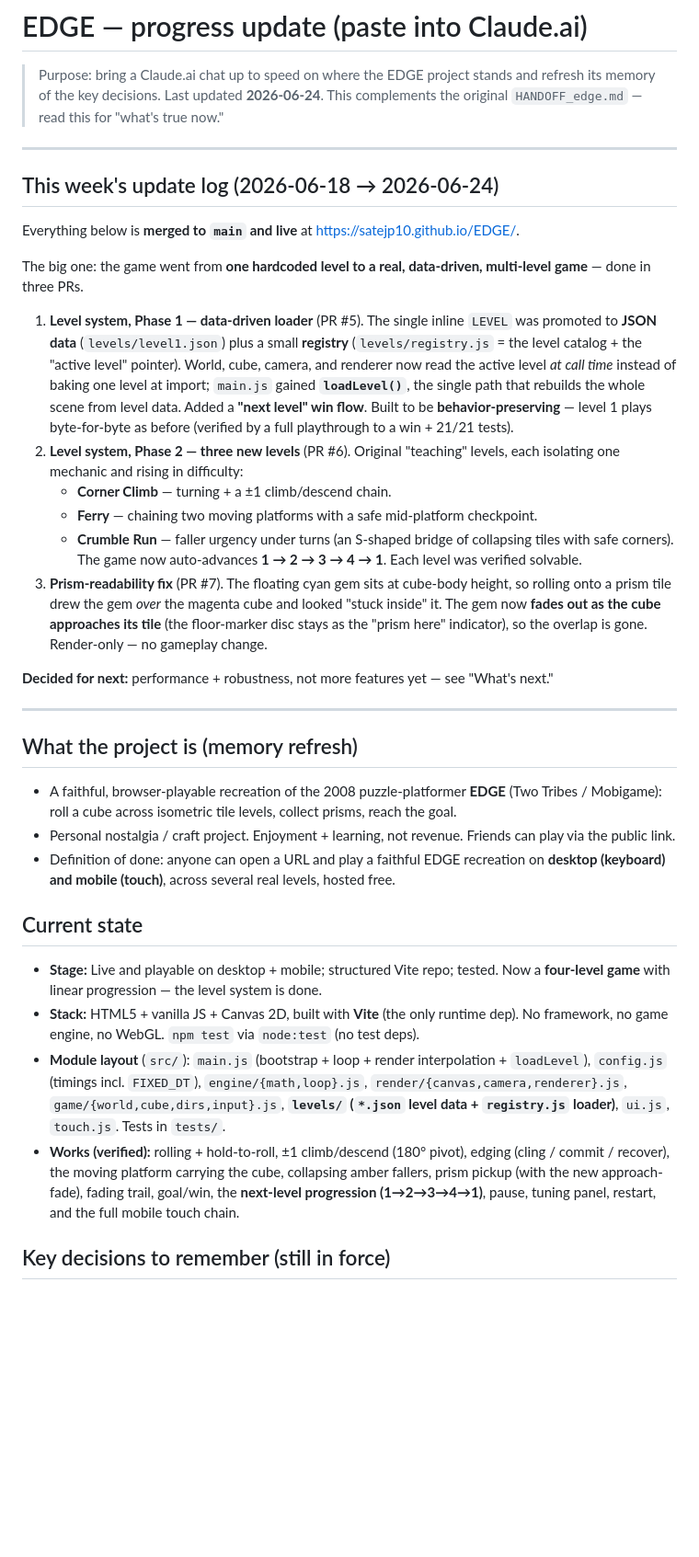
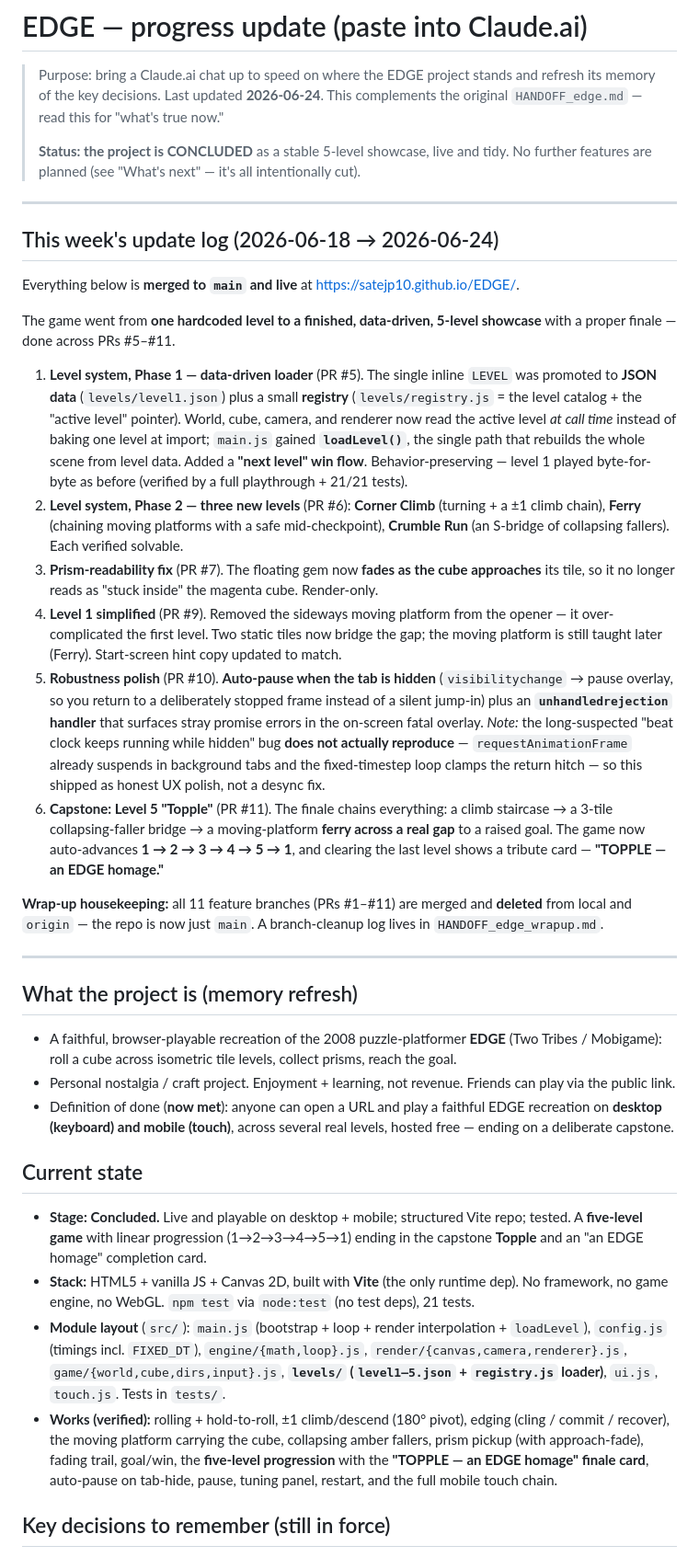
Before and after one commit to Satejp10/EDGE, a Markdown page: PROGRESS_for_claude.md, the part around one of its changes. Shown at 92% size. GitHub-like rendering; blank space fills up the shorter version.

Commit message:
Refresh PROGRESS_for_claude.md for the 5-level conclusion
Bring the paste-into-claude.ai status doc up to date with the project's
conclusion: adds the three closing PRs (#9 Level 1 simplified, #10
robustness polish, #11 capstone "Topple"), flips Current State to a
five-level concluded showcase ending in the "an EDGE homage" card, and
rewrites What's Next to mark render split / faithful stages / TypeScript /
perf as intentionally cut.

Co-Authored-By: Claude Opus 4.8 <noreply@anthropic.com>

```diff
--- a/PROGRESS_for_claude.md
+++ b/PROGRESS_for_claude.md
@@ -3,6 +3,9 @@
 > Purpose: bring a Claude.ai chat up to speed on where the EDGE project stands and
 > refresh its memory of the key decisions. Last updated **2026-06-24**.
 > This complements the original `HANDOFF_edge.md` — read this for "what's true now."
+>
+> **Status: the project is CONCLUDED** as a stable 5-level showcase, live and tidy.
+> No further features are planned (see "What's next" — it's all intentionally cut).
 
 ---
 
@@ -10,31 +13,39 @@
 
 Everything below is **merged to `main` and live** at https://satejp10.github.io/EDGE/.
 
-The big one: the game went from **one hardcoded level to a real, data-driven, multi-level
-game** — done in three PRs.
+The game went from **one hardcoded level to a finished, data-driven, 5-level showcase**
+with a proper finale — done across PRs #5–#11.
 
 1. **Level system, Phase 1 — data-driven loader** (PR #5). The single inline `LEVEL` was
    promoted to **JSON data** (`levels/level1.json`) plus a small **registry**
    (`levels/registry.js` = the level catalog + the "active level" pointer). World, cube,
    camera, and renderer now read the active level *at call time* instead of baking one
    level at import; `main.js` gained **`loadLevel()`**, the single path that rebuilds the
-   whole scene from level data. Added a **"next level" win flow**. Built to be
-   **behavior-preserving** — level 1 plays byte-for-byte as before (verified by a full
-   playthrough to a win + 21/21 tests).
-2. **Level system, Phase 2 — three new levels** (PR #6). Original "teaching" levels, each
-   isolating one mechanic and rising in difficulty:
-   - **Corner Climb** — turning + a ±1 climb/descend chain.
-   - **Ferry** — chaining two moving platforms with a safe mid-platform checkpoint.
-   - **Crumble Run** — faller urgency under turns (an S-shaped bridge of collapsing tiles
-     with safe corners).
-   The game now auto-advances **1 → 2 → 3 → 4 → 1**. Each level was verified solvable.
-3. **Prism-readability fix** (PR #7). The floating cyan gem sits at cube-body height, so
-   rolling onto a prism tile drew the gem *over* the magenta cube and looked "stuck
-   inside" it. The gem now **fades out as the cube approaches its tile** (the floor-marker
-   disc stays as the "prism here" indicator), so the overlap is gone. Render-only — no
-   gameplay change.
+   whole scene from level data. Added a **"next level" win flow**. Behavior-preserving —
+   level 1 played byte-for-byte as before (verified by a full playthrough + 21/21 tests).
+2. **Level system, Phase 2 — three new levels** (PR #6): **Corner Climb** (turning + a ±1
+   climb chain), **Ferry** (chaining moving platforms with a safe mid-checkpoint),
+   **Crumble Run** (an S-bridge of collapsing fallers). Each verified solvable.
+3. **Prism-readability fix** (PR #7). The floating gem now **fades as the cube approaches**
+   its tile, so it no longer reads as "stuck inside" the magenta cube. Render-only.
+4. **Level 1 simplified** (PR #9). Removed the sideways moving platform from the opener —
+   it over-complicated the first level. Two static tiles now bridge the gap; the moving
+   platform is still taught later (Ferry). Start-screen hint copy updated to match.
+5. **Robustness polish** (PR #10). **Auto-pause when the tab is hidden** (`visibilitychange`
+   → pause overlay, so you return to a deliberately stopped frame instead of a silent
+   jump-in) plus an **`unhandledrejection` handler** that surfaces stray promise errors in
+   the on-screen fatal overlay. *Note:* the long-suspected "beat clock keeps running while
+   hidden" bug **does not actually reproduce** — `requestAnimationFrame` already suspends in
+   background tabs and the fixed-timestep loop clamps the return hitch — so this shipped as
+   honest UX polish, not a desync fix.
+6. **Capstone: Level 5 "Topple"** (PR #11). The finale chains everything: a climb staircase
+   → a 3-tile collapsing-faller bridge → a moving-platform **ferry across a real gap** to a
+   raised goal. The game now auto-advances **1 → 2 → 3 → 4 → 5 → 1**, and clearing the last
+   level shows a tribute card — **"TOPPLE — an EDGE homage."**
 
-**Decided for next:** performance + robustness, not more features yet — see "What's next."
+**Wrap-up housekeeping:** all 11 feature branches (PRs #1–#11) are merged and **deleted**
+from local and `origin` — the repo is now just `main`. A branch-cleanup log lives in
+`HANDOFF_edge_wrapup.md`.
 
 ---
 
@@ -45,25 +56,27 @@ game** — done in three PRs.
   reach the goal.
 - Personal nostalgia / craft project. Enjoyment + learning, not revenue. Friends can
   play via the public link.
-- Definition of done: anyone can open a URL and play a faithful EDGE recreation on
-  **desktop (keyboard) and mobile (touch)**, across several real levels, hosted free.
+- Definition of done (**now met**): anyone can open a URL and play a faithful EDGE
+  recreation on **desktop (keyboard) and mobile (touch)**, across several real levels,
+  hosted free — ending on a deliberate capstone.
 
 ## Current state
 
-- **Stage:** Live and playable on desktop + mobile; structured Vite repo; tested.
-  Now a **four-level game** with linear progression — the level system is done.
+- **Stage:** **Concluded.** Live and playable on desktop + mobile; structured Vite repo;
+  tested. A **five-level game** with linear progression (1→2→3→4→5→1) ending in the
+  capstone **Topple** and an "an EDGE homage" completion card.
 - **Stack:** HTML5 + vanilla JS + Canvas 2D, built with **Vite** (the only runtime dep).
-  No framework, no game engine, no WebGL. `npm test` via `node:test` (no test deps).
+  No framework, no game engine, no WebGL. `npm test` via `node:test` (no test deps), 21 tests.
 - **Module layout** (`src/`): `main.js` (bootstrap + loop + render interpolation +
   `loadLevel`), `config.js` (timings incl. `FIXED_DT`), `engine/{math,loop}.js`,
   `render/{canvas,camera,renderer}.js`, `game/{world,cube,dirs,input}.js`,
-  **`levels/` (`*.json` level data + `registry.js` loader)**, `ui.js`, `touch.js`.
+  **`levels/` (`level1–5.json` + `registry.js` loader)**, `ui.js`, `touch.js`.
   Tests in `tests/`.
 - **Works (verified):** rolling + hold-to-roll, ±1 climb/descend (180° pivot), edging
   (cling / commit / recover), the moving platform carrying the cube, collapsing amber
-  fallers, prism pickup (with the new approach-fade), fading trail, goal/win, the
-  **next-level progression (1→2→3→4→1)**, pause, tuning panel, restart, and the full
-  mobile touch chain.
+  fallers, prism pickup (with approach-fade), fading trail, goal/win, the **five-level
+  progression** with the **"TOPPLE — an EDGE homage" finale card**, auto-pause on
+  tab-hide, pause, tuning panel, restart, and the full mobile touch chain.
 
 ## Key decisions to remember (still in force)
 
```
Also changed, not shown: other parts of PROGRESS_for_claude.md (+19 -16 lines).
